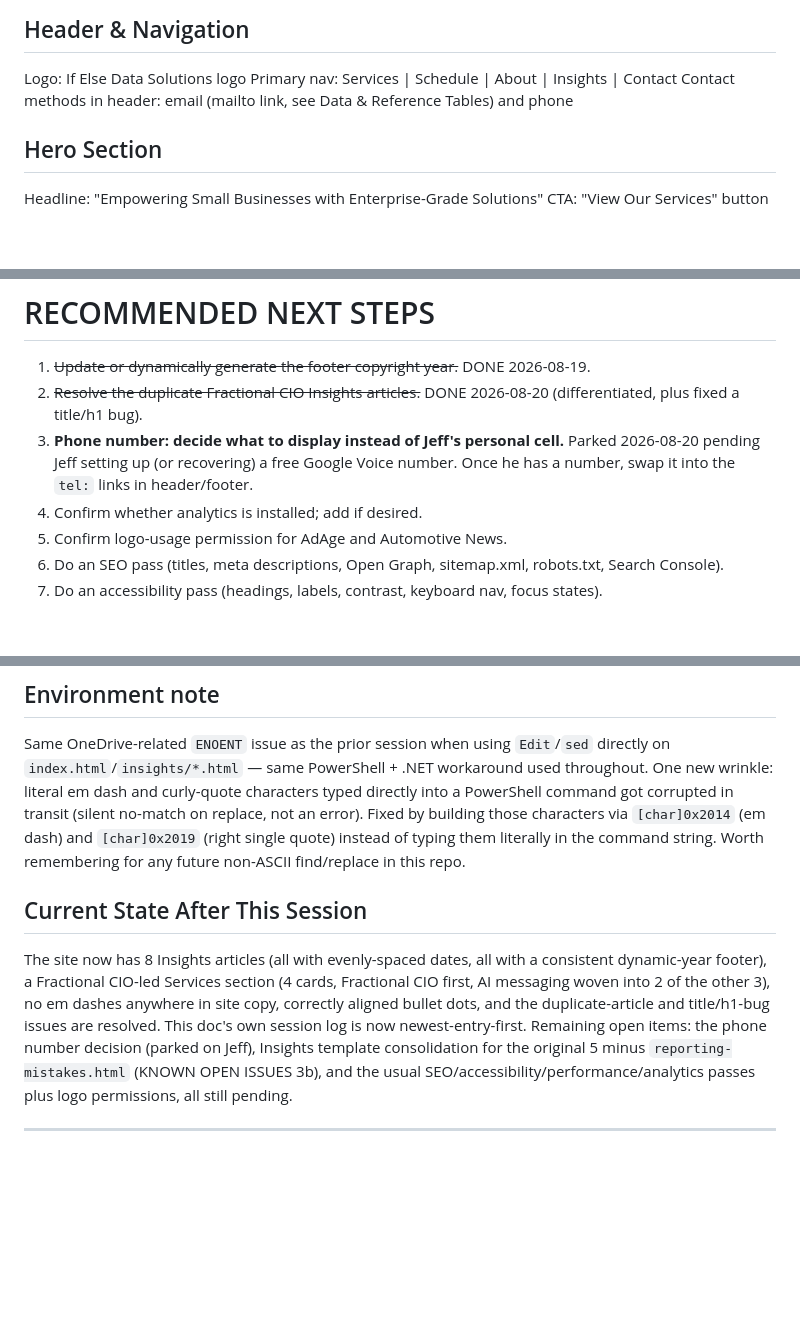
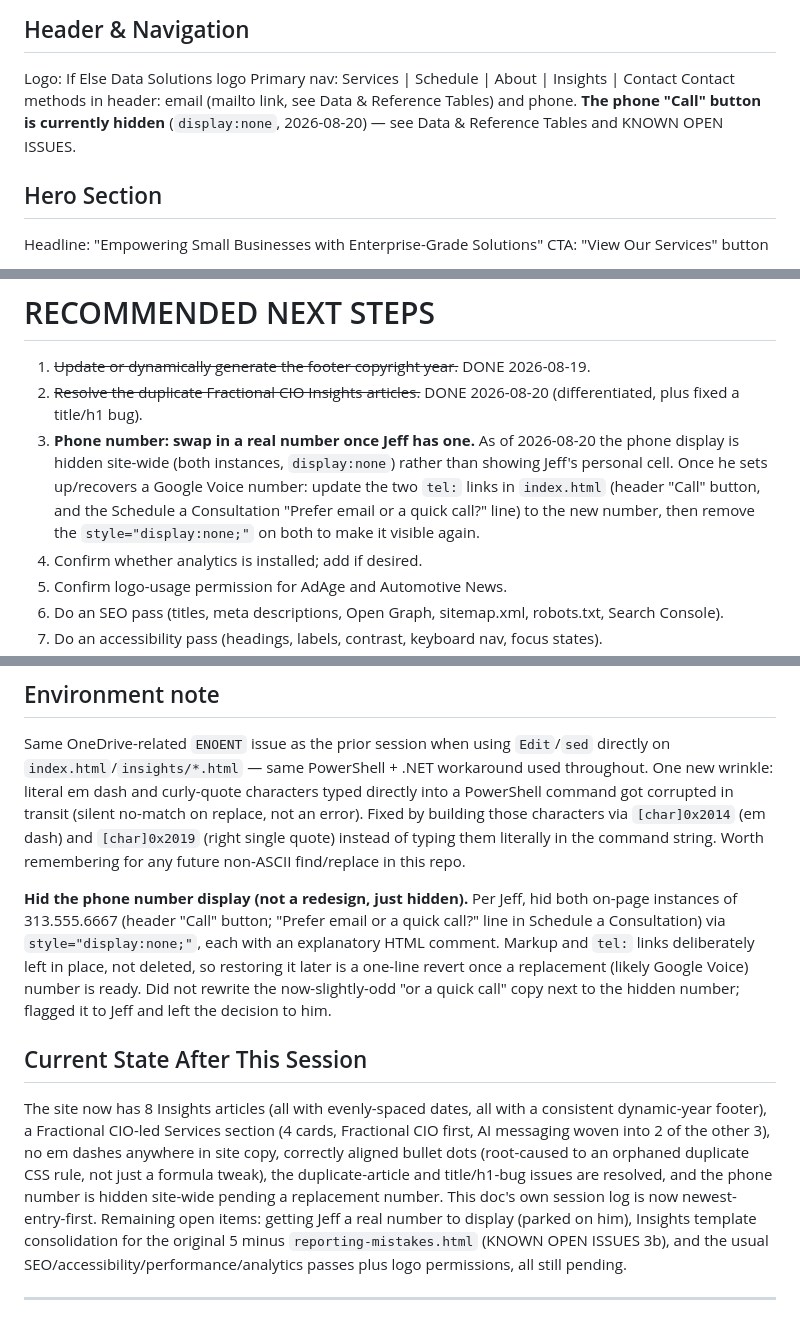
Before and after one commit to ifelse-jeff/if-else-website, a Markdown page: docs/If_Else_Data_Solutions_Context.md, 3 parts joined by grey strips. Rendered like a GitHub page; blank space fills up the shorter version.

Commit message:
Update context doc: phone number now hidden on-page
Updated CURRENT SITE STATE, DATA & REFERENCE TABLES, RECOMMENDED
NEXT STEPS, and today's session log to reflect that the phone
number display was hidden (not removed) on both instances, per
Jeff's request.

Co-Authored-By: Claude Sonnet 5 <noreply@anthropic.com>

```diff
--- a/docs/If_Else_Data_Solutions_Context.md
+++ b/docs/If_Else_Data_Solutions_Context.md
@@ -185,7 +185,9 @@ The live site at ifelsedata.com currently has:
 Logo: If Else Data Solutions logo
 Primary nav: Services | Schedule | About | Insights | Contact
 Contact methods in header: email (mailto link, see Data & Reference
-Tables) and phone
+Tables) and phone. **The phone "Call" button is currently hidden**
+(`display:none`, 2026-08-20) — see Data & Reference Tables and KNOWN
+OPEN ISSUES.
 
 ## Hero Section
 
@@ -528,10 +530,14 @@ padding to be comfortably tappable.
    2026-08-19.
 2. ~~Resolve the duplicate Fractional CIO Insights articles.~~ DONE
    2026-08-20 (differentiated, plus fixed a title/h1 bug).
-3. **Phone number: decide what to display instead of Jeff's personal
-   cell.** Parked 2026-08-20 pending Jeff setting up (or recovering) a
-   free Google Voice number. Once he has a number, swap it into the
-   `tel:` links in header/footer.
+3. **Phone number: swap in a real number once Jeff has one.** As of
+   2026-08-20 the phone display is hidden site-wide (both instances,
+   `display:none`) rather than showing Jeff's personal cell. Once he
+   sets up/recovers a Google Voice number: update the two `tel:` links
+   in `index.html` (header "Call" button, and the Schedule a
+   Consultation "Prefer email or a quick call?" line) to the new number,
+   then remove the `style="display:none;"` on both to make it visible
+   again.
 4. Confirm whether analytics is installed; add if desired.
 5. Confirm logo-usage permission for AdAge and Automotive News.
 6. Do an SEO pass (titles, meta descriptions, Open Graph, sitemap.xml,
@@ -825,14 +831,26 @@ and `[char]0x2019` (right single quote) instead of typing them literally
 in the command string. Worth remembering for any future non-ASCII
 find/replace in this repo.
 
+**Hid the phone number display (not a redesign, just hidden).** Per
+Jeff, hid both on-page instances of 313.555.6667 (header "Call" button;
+"Prefer email or a quick call?" line in Schedule a Consultation) via
+`style="display:none;"`, each with an explanatory HTML comment. Markup
+and `tel:` links deliberately left in place, not deleted, so restoring
+it later is a one-line revert once a replacement (likely Google Voice)
+number is ready. Did not rewrite the now-slightly-odd "or a quick call"
+copy next to the hidden number; flagged it to Jeff and left the decision
+to him.
+
 ## Current State After This Session
 The site now has 8 Insights articles (all with evenly-spaced dates, all
 with a consistent dynamic-year footer), a Fractional CIO-led Services
 section (4 cards, Fractional CIO first, AI messaging woven into 2 of the
 other 3), no em dashes anywhere in site copy, correctly aligned bullet
-dots, and the duplicate-article and title/h1-bug issues are resolved.
-This doc's own session log is now newest-entry-first. Remaining open
-items: the phone number decision (parked on Jeff), Insights template
+dots (root-caused to an orphaned duplicate CSS rule, not just a formula
+tweak), the duplicate-article and title/h1-bug issues are resolved, and
+the phone number is hidden site-wide pending a replacement number. This
+doc's own session log is now newest-entry-first. Remaining open items:
+getting Jeff a real number to display (parked on him), Insights template
 consolidation for the original 5 minus `reporting-mistakes.html` (KNOWN
 OPEN ISSUES 3b), and the usual SEO/accessibility/performance/analytics
 passes plus logo permissions, all still pending.
```
Also changed, not shown: other parts of docs/If_Else_Data_Solutions_Context.md (+1 -1 lines).
